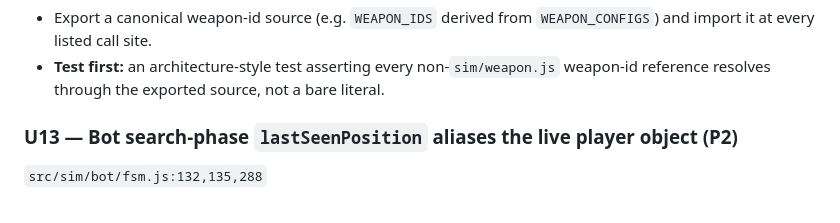
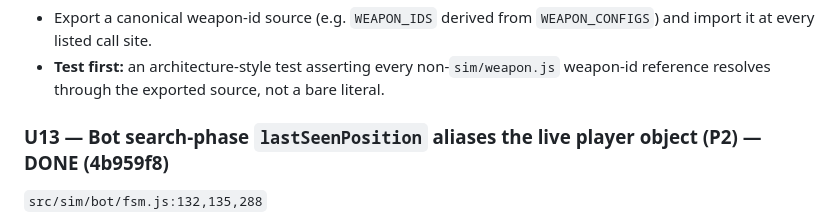
Before and after one commit to gsachs/fps_sas, a Markdown page: docs/plans/2026-08-06-005-fix-review-findings-plan.md, the part around the change. GitHub-like rendering.

Commit message:
docs: mark U13 done in the review-findings plan

```diff
--- a/docs/plans/2026-08-06-005-fix-review-findings-plan.md
+++ b/docs/plans/2026-08-06-005-fix-review-findings-plan.md
@@ -173,7 +173,7 @@ Only `DEFAULT_WEAPON_ID` is exported from `weapon.js`; every other reference to
 - Export a canonical weapon-id source (e.g. `WEAPON_IDS` derived from `WEAPON_CONFIGS`) and import it at every listed call site.
 - **Test first:** an architecture-style test asserting every non-`sim/weapon.js` weapon-id reference resolves through the exported source, not a bare literal.
 
-### U13 — Bot search-phase `lastSeenPosition` aliases the live player object (P2)
+### U13 — Bot search-phase `lastSeenPosition` aliases the live player object (P2) — DONE (4b959f8)
 
 `src/sim/bot/fsm.js:132,135,288`
 
```
